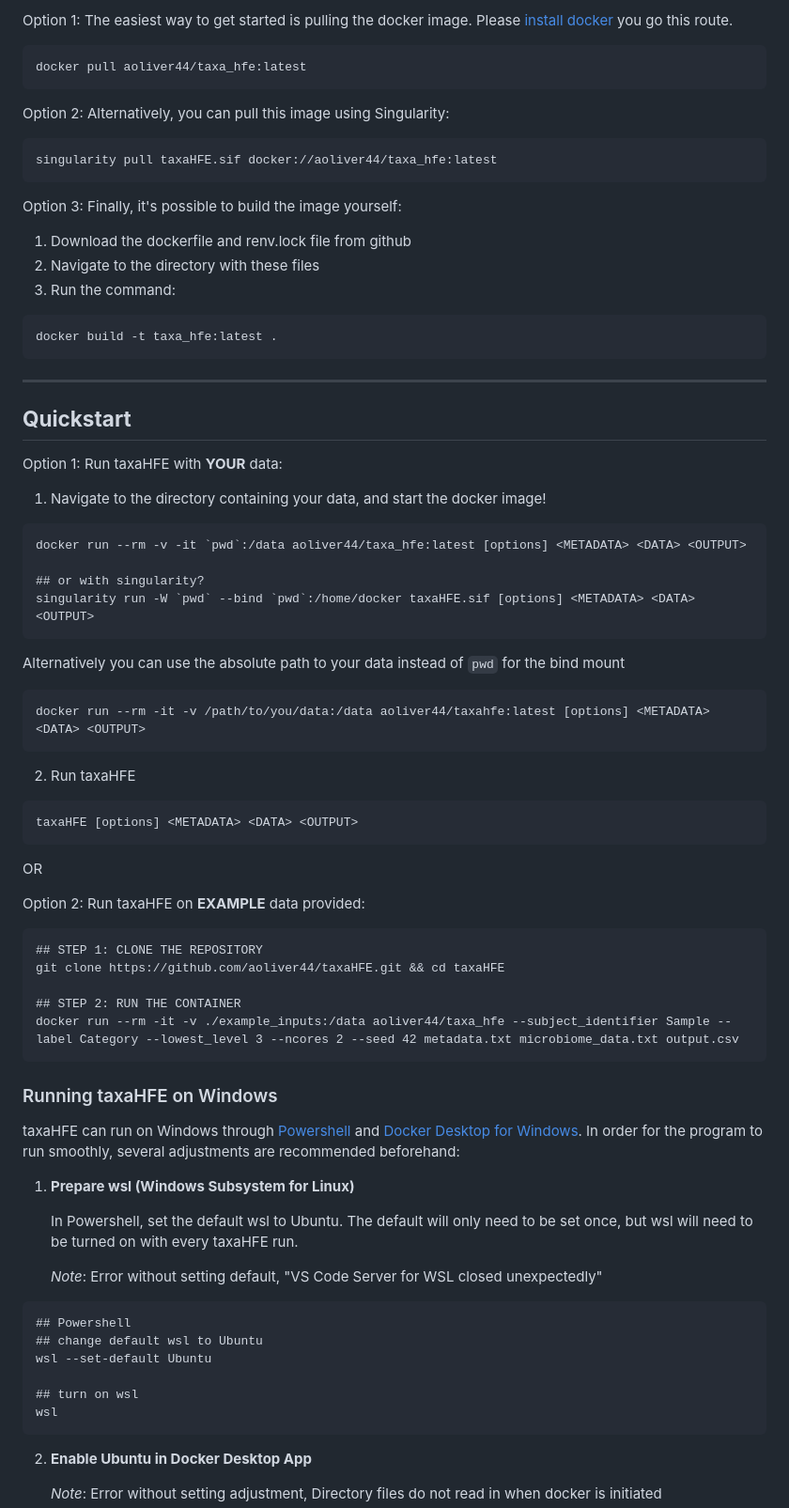
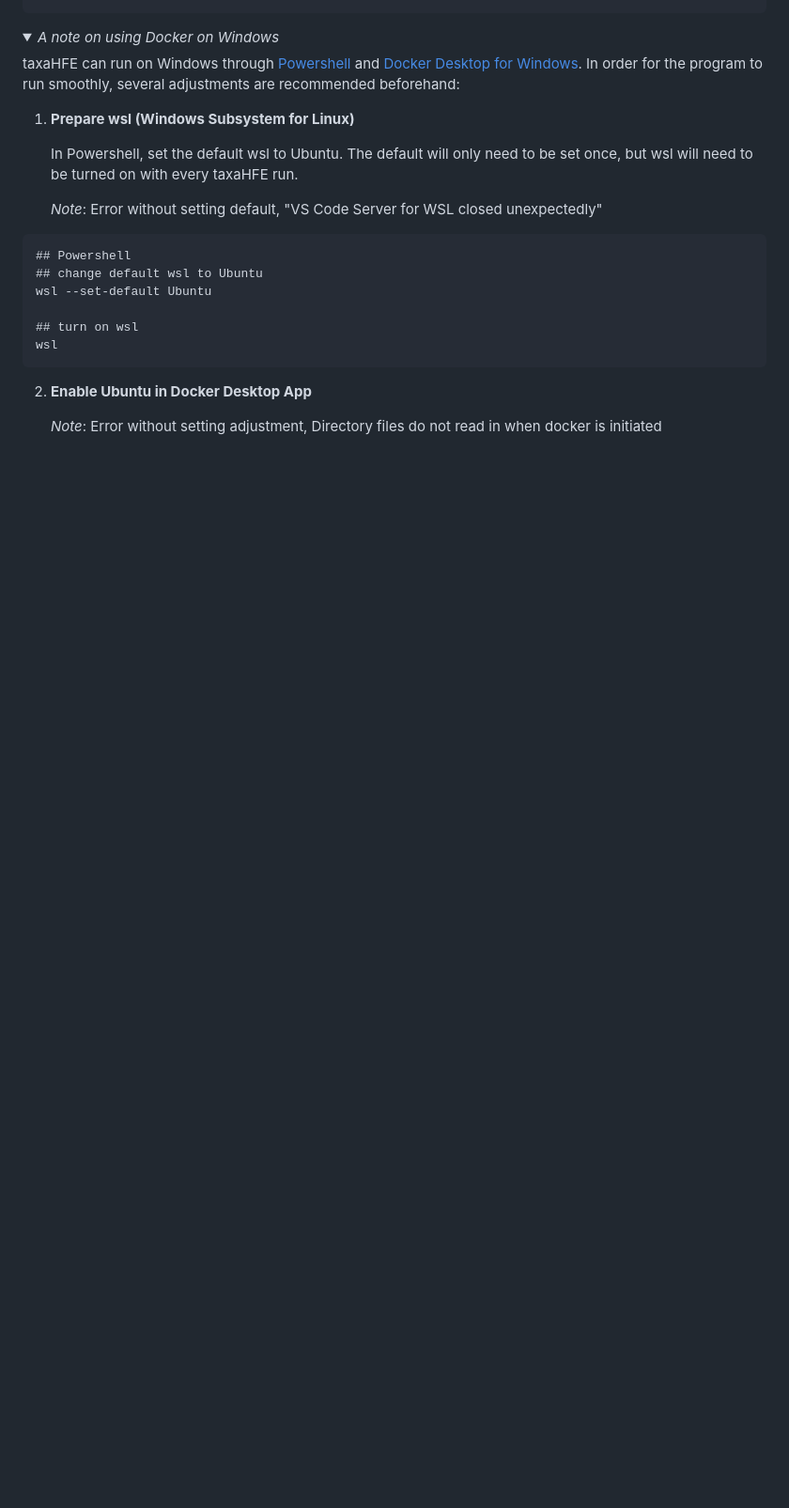
Before and after one commit to aoliver44/taxaHFE, a Markdown page: README.md, the part around one of its changes. Shown at 94% size. Rendered like a GitHub page; folded sections open; blank space fills up the shorter version.

````diff
--- a/README.md
+++ b/README.md
@@ -61,64 +73,7 @@ Petar Ristoski & Heiko Paulheim. 2014. *International Conference on Discovery Sc
 
 
-Option 1: The easiest way to get started is pulling the docker image. Please [install docker](https://www.docker.com/) you go this route.
-
-```
-docker pull aoliver44/taxa_hfe:latest
-```
-
-Option 2: Alternatively, you can pull this image using Singularity:
-
-```
-singularity pull taxaHFE.sif docker://aoliver44/taxa_hfe:latest
-```
-
-Option 3: Finally, it's possible to build the image yourself:
-
-1. Download the dockerfile and renv.lock file from github
-2. Navigate to the directory with these files
-3. Run the command:
-
-```
-docker build -t taxa_hfe:latest .
-```
-</br>
-
-------------------------------
-## **Quickstart**
-
-Option 1: Run taxaHFE with **YOUR** data:
-1. Navigate to the directory containing your data, and start the docker image!
-```
-docker run --rm -v -it `pwd`:/data aoliver44/taxa_hfe:latest [options] <METADATA> <DATA> <OUTPUT>
-
-## or with singularity?
-singularity run -W `pwd` --bind `pwd`:/home/docker taxaHFE.sif [options] <METADATA> <DATA> <OUTPUT>
-```
-
-Alternatively you can use the absolute path to your data instead of `pwd` for the bind mount
-```
-docker run --rm -it -v /path/to/you/data:/data aoliver44/taxahfe:latest [options] <METADATA> <DATA> <OUTPUT>
-```
-
-2. Run taxaHFE
-```
-taxaHFE [options] <METADATA> <DATA> <OUTPUT>
-```
-OR
-
-Option 2: Run taxaHFE on **EXAMPLE** data provided:
-
-```
-## STEP 1: CLONE THE REPOSITORY
-git clone https://github.com/aoliver44/taxaHFE.git && cd taxaHFE
-
-## STEP 2: RUN THE CONTAINER
-docker run --rm -it -v ./example_inputs:/data aoliver44/taxa_hfe --subject_identifier Sample --label Category --lowest_level 3 --ncores 2 --seed 42 metadata.txt microbiome_data.txt output.csv
-```
-
-</br>
-
-### Running taxaHFE on Windows
+<details>
+<summary> <i>A note on using Docker on Windows</i> </summary>
 
 taxaHFE can run on Windows through [Powershell](https://aka.ms/PSWindows) and [Docker Desktop for Windows](https://docs.docker.com/desktop/install/windows-install/). In order for the program to run smoothly, several adjustments are recommended beforehand:
 
````
Also changed, not shown: other parts of README.md (+204 -129 lines), pictures/shap_taxa_hfe_ml_sf_1234_full.png (added).
